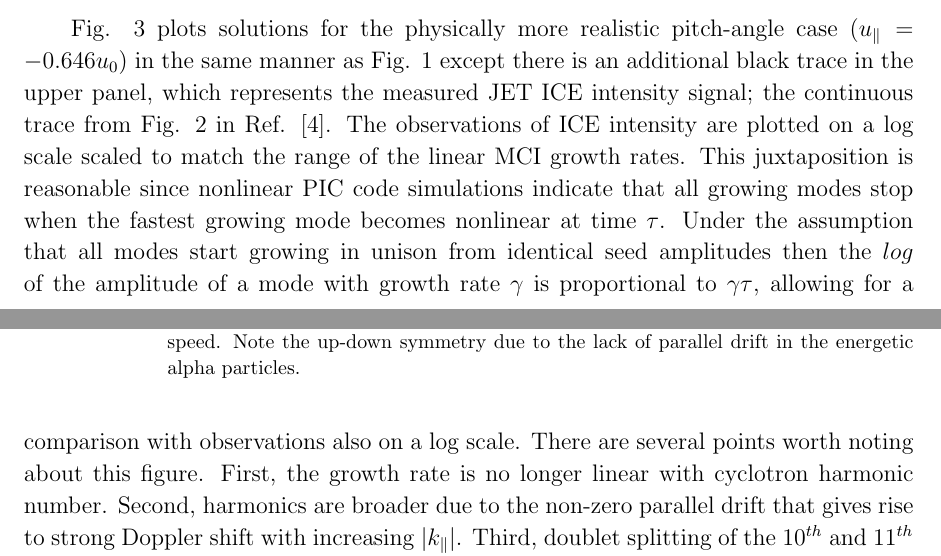
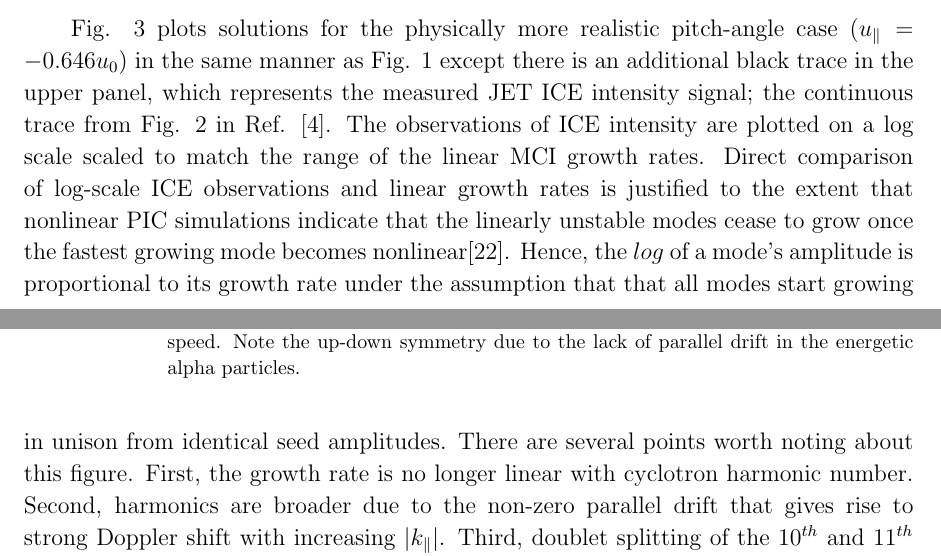
Before and after one commit to jwscook/IonCyclotronEmissionDoubletSplitting, a LaTeX paper (manuscript.tex): two parts of pages 5 and 6 of 10, joined at a grey line, cut so that both start at the same text. Compiled offline with pdfLaTeX.

Commit message:
tweaked log scale vs linear text

```diff
--- a/manuscript.tex
+++ b/manuscript.tex
@@ -346,12 +346,13 @@ case ($u_\parallel = -0.646 u_0$) in the same manner as Fig.
 upper panel, which represents the measured JET ICE intensity signal; the continuous
 trace from Fig. 2 in Ref. \cite{Cottrell1993}.
 The observations of ICE intensity are plotted on a log scale scaled to match
-the range of the linear MCI growth rates. This juxtaposition is reasonable since
-nonlinear PIC code simulations indicate that all growing modes stop when the
-fastest growing mode becomes nonlinear at time $\tau$. Under the assumption
-that all modes start growing in unison from identical seed amplitudes then the
-$log$ of the amplitude of a mode with growth rate $\gamma$ is proportional to
-$\gamma \tau$, allowing for a comparison with observations also on a log scale.
+the range of the linear MCI growth rates. Direct comparison of log-scale
+ICE observations and linear growth rates is justified to the extent that
+nonlinear PIC simulations indicate that the linearly unstable modes
+cease to grow once the fastest growing mode becomes
+nonlinear\cite{Cook2013}. Hence, the $log$ of a mode's amplitude is
+proportional to its growth rate under the assumption that
+that all modes start growing in unison from identical seed amplitudes.
 There are several points worth noting about this figure. First, the
 growth rate is no longer linear with cyclotron harmonic number. Second,
 harmonics are broader due to the non-zero parallel drift that gives rise to
```
